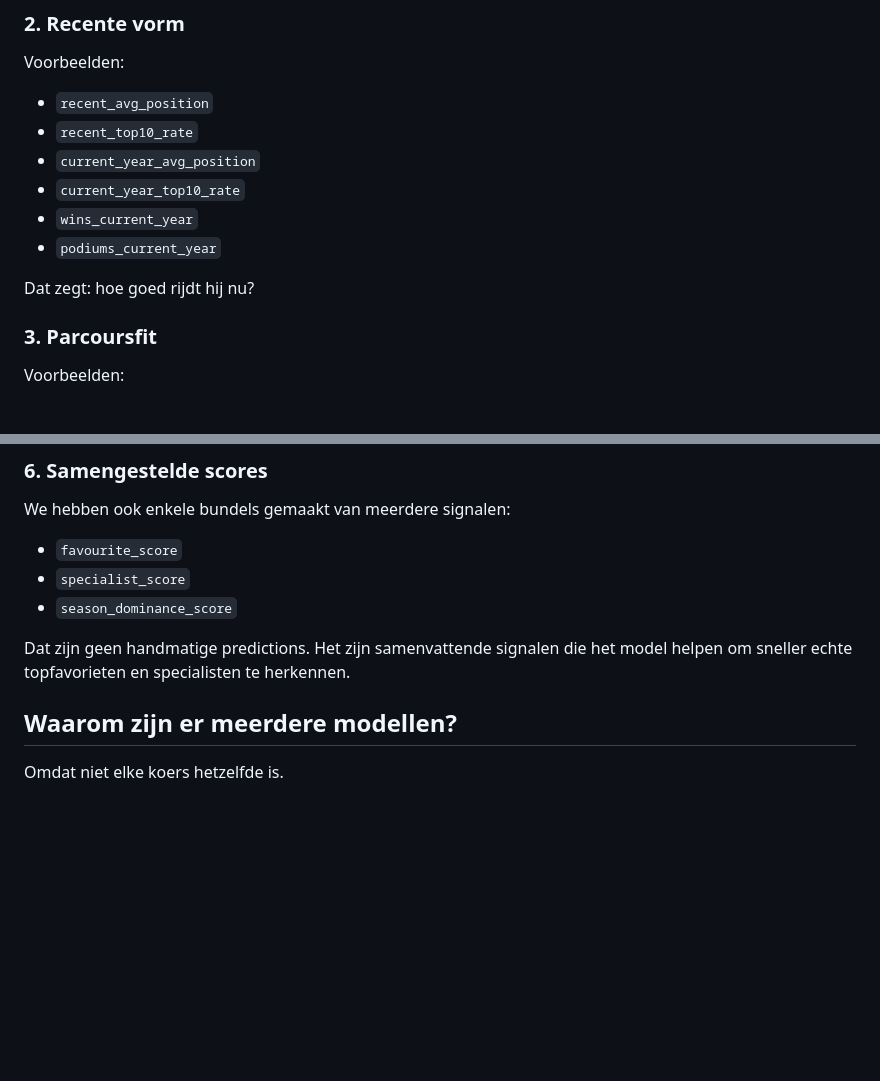
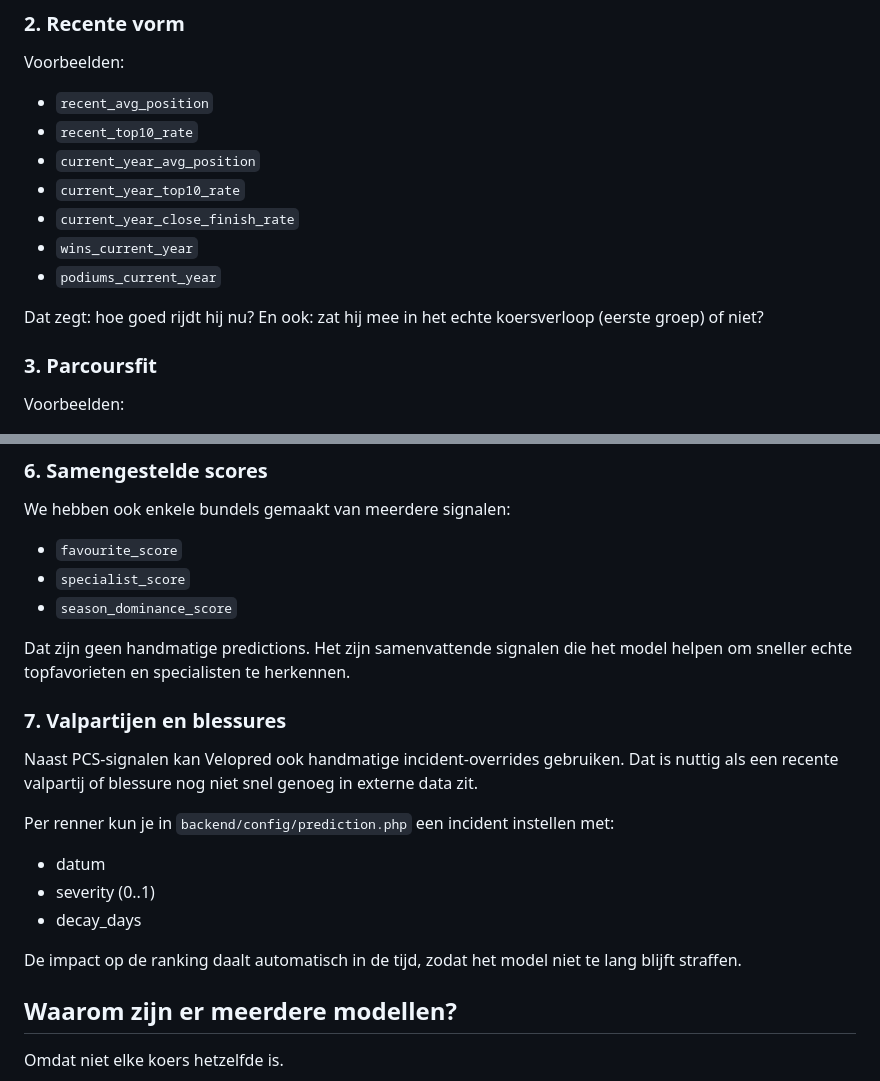
Before and after one commit to lowieknaeps/velopred, a Markdown page: docs/model_uitleg.md, 2 parts joined by grey strips. Rendered like a GitHub page; blank space fills up the shorter version.

```diff
--- a/docs/model_uitleg.md
+++ b/docs/model_uitleg.md
@@ -57,10 +57,12 @@ Voorbeelden:
 - `recent_top10_rate`
 - `current_year_avg_position`
 - `current_year_top10_rate`
+- `current_year_close_finish_rate`
 - `wins_current_year`
 - `podiums_current_year`
 
 Dat zegt: hoe goed rijdt hij nu?
+En ook: zat hij mee in het echte koersverloop (eerste groep) of niet?
 
 ### 3. Parcoursfit
 
@@ -120,6 +122,19 @@ We hebben ook enkele bundels gemaakt van meerdere signalen:
 
 Dat zijn geen handmatige predictions.
 Het zijn samenvattende signalen die het model helpen om sneller echte topfavorieten en specialisten te herkennen.
+
+### 7. Valpartijen en blessures
+
+Naast PCS-signalen kan Velopred ook handmatige incident-overrides gebruiken.
+Dat is nuttig als een recente valpartij of blessure nog niet snel genoeg in externe data zit.
+
+Per renner kun je in `backend/config/prediction.php` een incident instellen met:
+
+- datum
+- severity (0..1)
+- decay_days
+
+De impact op de ranking daalt automatisch in de tijd, zodat het model niet te lang blijft straffen.
 
 ## Waarom zijn er meerdere modellen?
 
```
Also changed, not shown: docs/ml_features.md (+11 -0 lines).
